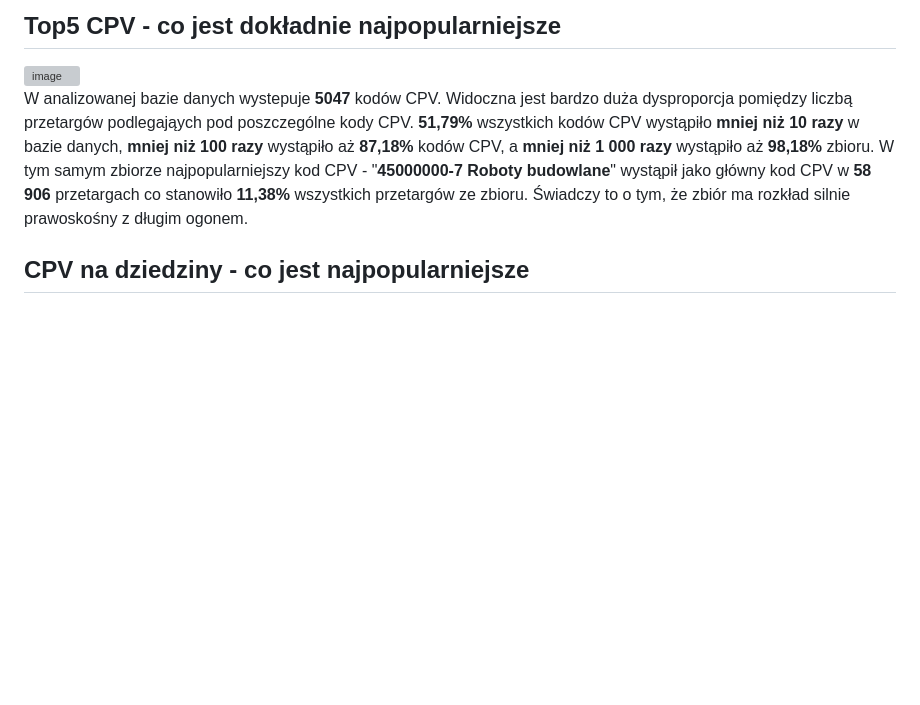
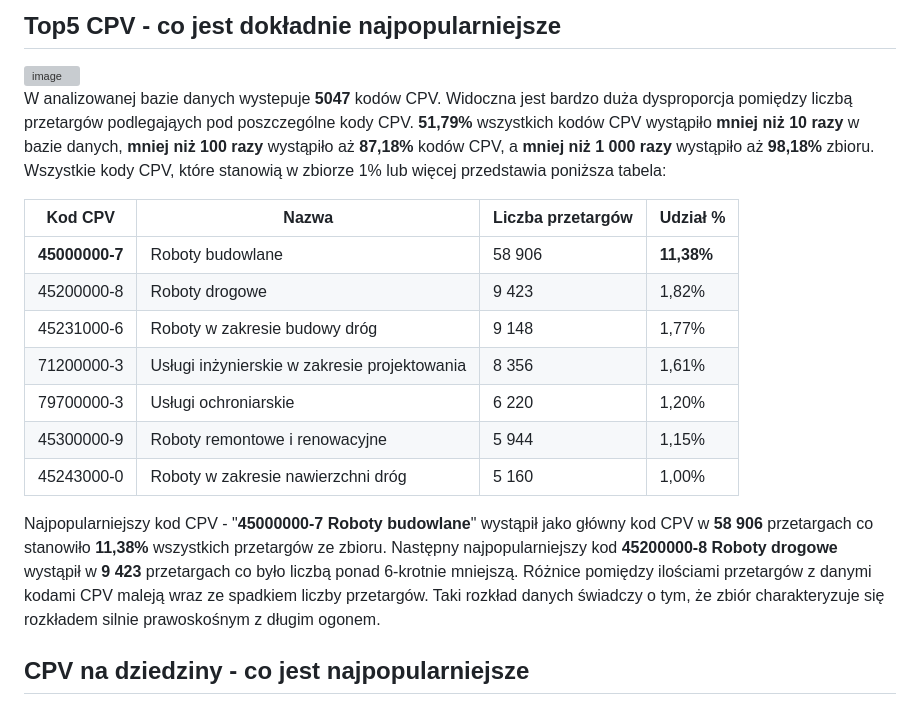
Before and after one commit to 98CharleS/eZam-Database-analysis, a Markdown page: report.md, the part around the change. GitHub-like rendering; blank space fills up the shorter version; grey boxes are pictures that could not be loaded.

```diff
--- a/report.md
+++ b/report.md
@@ -16,7 +16,21 @@ Ze względu na to, że niemożliwa jest ocena istotności dodatkowego kodu CPV d
 
 <img width="2117" height="1314" alt="image" src="https://github.com/user-attachments/assets/4655b18d-7fd7-4c8f-9918-7c6096da2900" />
 
-W analizowanej bazie danych wystepuje **5047** kodów CPV. Widoczna jest bardzo duża dysproporcja pomiędzy liczbą przetargów podlegająych pod poszczególne kody CPV. **51,79%** wszystkich kodów CPV wystąpiło **mniej niż 10 razy** w bazie danych, **mniej niż 100 razy** wystąpiło aż **87,18%** kodów CPV, a **mniej niż 1 000 razy** wystąpiło aż **98,18%** zbioru. W tym samym zbiorze najpopularniejszy kod CPV - "**45000000-7 Roboty budowlane**" wystąpił jako główny kod CPV w **58 906** przetargach co stanowiło **11,38%** wszystkich przetargów ze zbioru. Świadczy to o tym, że zbiór ma rozkład silnie prawoskośny z długim ogonem.
+W analizowanej bazie danych wystepuje **5047** kodów CPV. Widoczna jest bardzo duża dysproporcja pomiędzy liczbą przetargów podlegająych pod poszczególne kody CPV. **51,79%** wszystkich kodów CPV wystąpiło **mniej niż 10 razy** w bazie danych, **mniej niż 100 razy** wystąpiło aż **87,18%** kodów CPV, a **mniej niż 1 000 razy** wystąpiło aż **98,18%** zbioru.
+Wszystkie kody CPV, które stanowią w zbiorze 1% lub więcej przedstawia poniższa tabela:
+
+| Kod CPV | Nazwa | Liczba przetargów | Udział % |
+|---------|-------|-------------------|----------|
+| **45000000-7** | Roboty budowlane | 58 906 | **11,38%** |
+| 45200000-8 | Roboty drogowe | 9 423 | 1,82% |
+| 45231000-6 | Roboty w zakresie budowy dróg | 9 148 | 1,77% |
+| 71200000-3 | Usługi inżynierskie w zakresie projektowania | 8 356 | 1,61% |
+| 79700000-3 | Usługi ochroniarskie | 6 220 | 1,20% |
+| 45300000-9 | Roboty remontowe i renowacyjne | 5 944 | 1,15% |
+| 45243000-0 | Roboty w zakresie nawierzchni dróg | 5 160 | 1,00%
+
+Najpopularniejszy kod CPV - "**45000000-7 Roboty budowlane**" wystąpił jako główny kod CPV w **58 906** przetargach co stanowiło **11,38%** wszystkich przetargów ze zbioru. Następny najpopularniejszy kod **45200000-8 Roboty drogowe** wystąpił w **9 423** przetargach co było liczbą ponad 6-krotnie mniejszą. Różnice pomiędzy ilościami przetargów z danymi kodami CPV maleją wraz ze spadkiem liczby przetargów.
+Taki rozkład danych świadczy o tym, że zbiór charakteryzuje się rozkładem silnie prawoskośnym z długim ogonem.
 
 ## CPV na dziedziny - co jest najpopularniejsze
 
```
